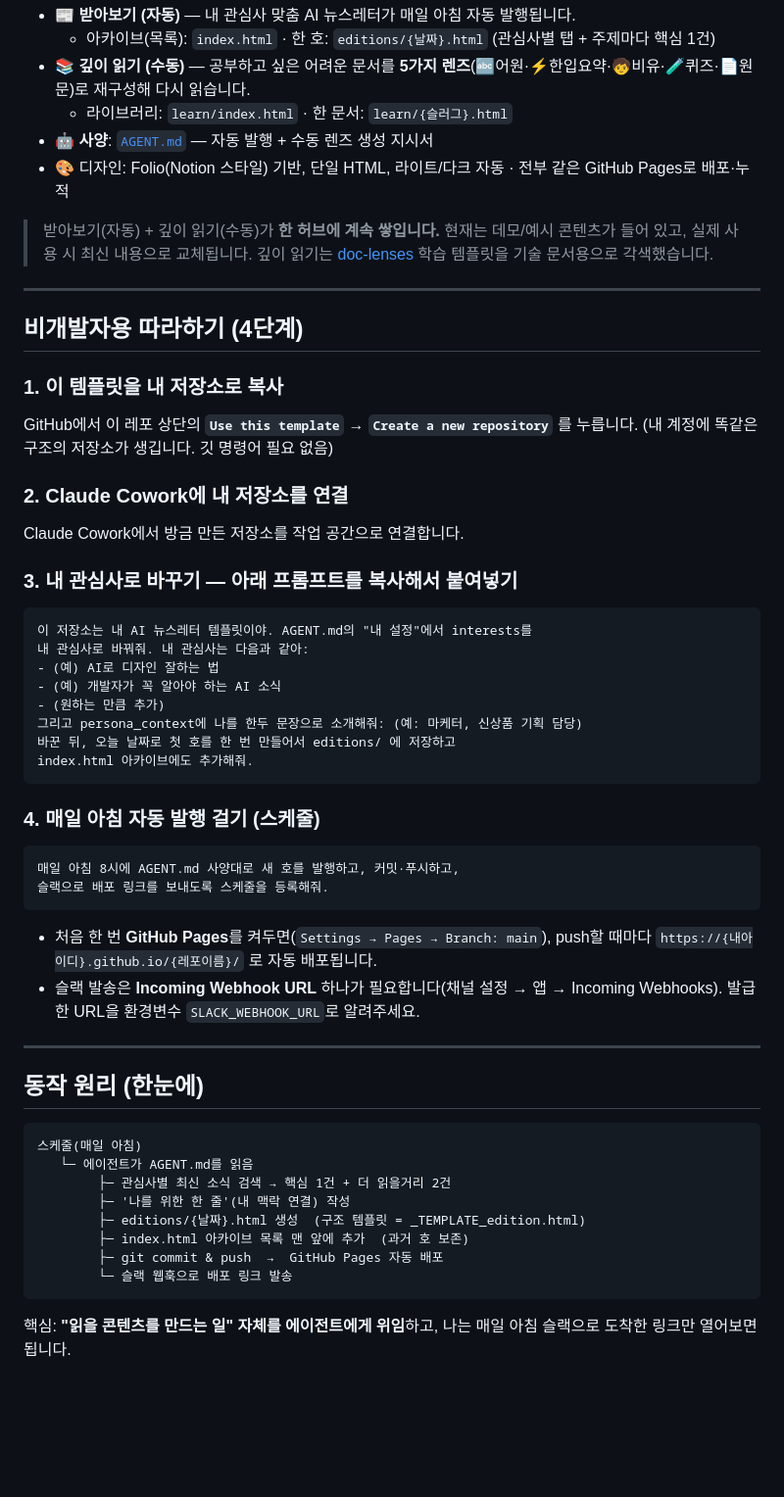
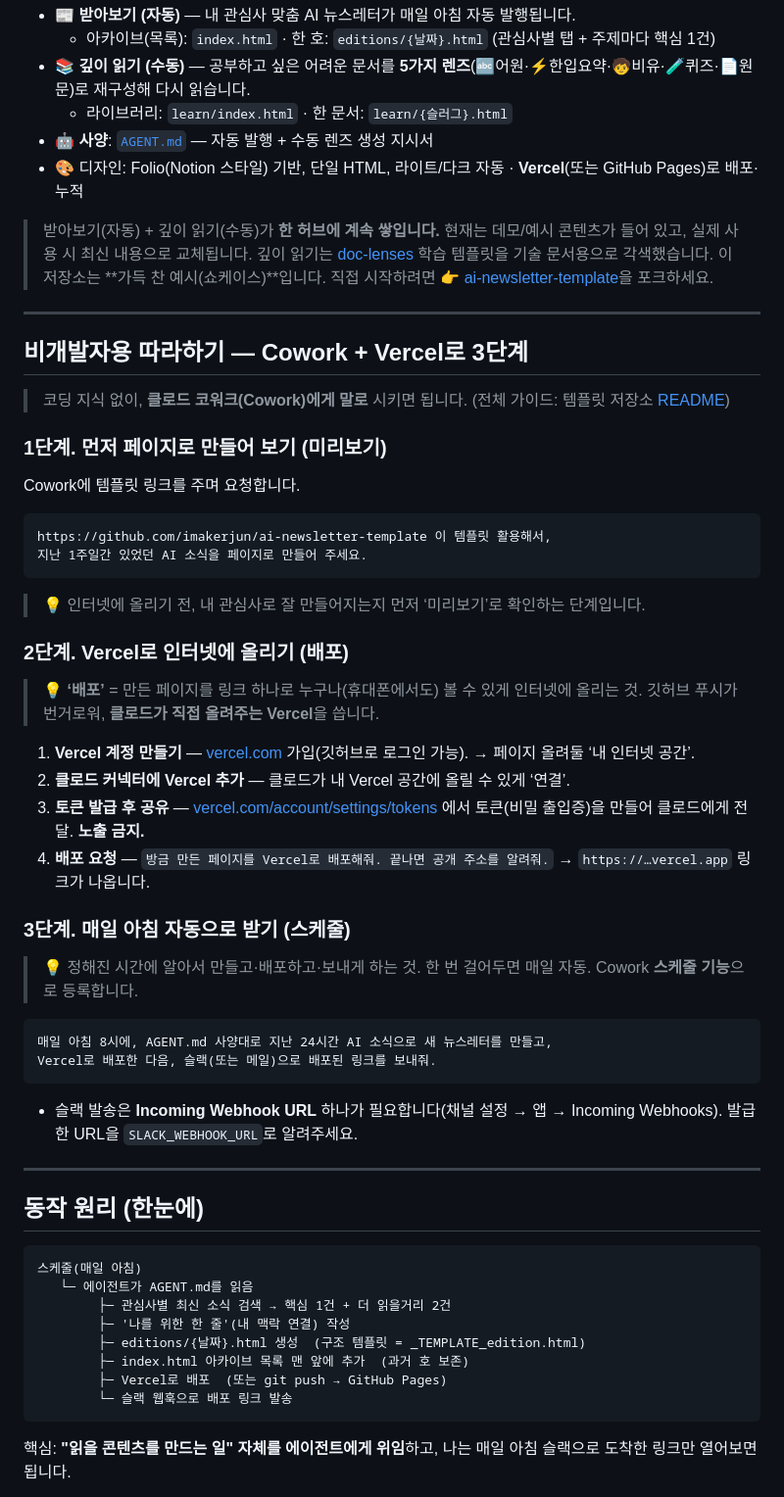
Before and after one commit to imakerjun/ai-newsletter, a Markdown page: README.md, the part around the change. Shown at 98% size. Rendered like a GitHub page; blank space fills up the shorter version.

Commit message:
docs "배포 흐름을 Vercel 3단계로 — 비개발자용 설명 추가"
- README 따라하기: Cowork로 미리보기 → Vercel 배포(계정·커넥터·토큰·배포요청) → 매일 스케줄
- 각 단계 '무엇을 위한 작업인지' 설명 + 용어 풀이(배포·Vercel·커넥터·토큰·스케줄)
- AGENT.md 배포 단계: Vercel(권장)/GitHub Pages 옵션화

Co-Authored-By: Claude Opus 4.8 (1M context) <noreply@anthropic.com>

````diff
--- a/README.md
+++ b/README.md
@@ -7,43 +7,41 @@ AI를 따라잡는 두 가지 길을 한 곳에. **코딩을 몰라도** Claude
 - 📚 **깊이 읽기 (수동)** — 공부하고 싶은 어려운 문서를 **5가지 렌즈**(🔤어원·⚡한입요약·🧒비유·🧪퀴즈·📄원문)로 재구성해 다시 읽습니다.
   - 라이브러리: `learn/index.html` · 한 문서: `learn/{슬러그}.html`
 - 🤖 **사양**: [`AGENT.md`](./AGENT.md) — 자동 발행 + 수동 렌즈 생성 지시서
-- 🎨 디자인: Folio(Notion 스타일) 기반, 단일 HTML, 라이트/다크 자동 · 전부 같은 GitHub Pages로 배포·누적
+- 🎨 디자인: Folio(Notion 스타일) 기반, 단일 HTML, 라이트/다크 자동 · **Vercel**(또는 GitHub Pages)로 배포·누적
 
 > 받아보기(자동) + 깊이 읽기(수동)가 **한 허브에 계속 쌓입니다.** 현재는 데모/예시 콘텐츠가 들어 있고, 실제 사용 시 최신 내용으로 교체됩니다.
 > 깊이 읽기는 [doc-lenses](https://github.com/imakerjun/learning-templates/tree/main/doc-lenses) 학습 템플릿을 기술 문서용으로 각색했습니다.
+> 이 저장소는 **가득 찬 예시(쇼케이스)**입니다. 직접 시작하려면 👉 [ai-newsletter-template](https://github.com/imakerjun/ai-newsletter-template)을 포크하세요.
 
 ---
 
-## 비개발자용 따라하기 (4단계)
+## 비개발자용 따라하기 — Cowork + Vercel로 3단계
 
-### 1. 이 템플릿을 내 저장소로 복사
-GitHub에서 이 레포 상단의 **`Use this template` → `Create a new repository`** 를 누릅니다.
-(내 계정에 똑같은 구조의 저장소가 생깁니다. 깃 명령어 필요 없음)
+> 코딩 지식 없이, **클로드 코워크(Cowork)에게 말로** 시키면 됩니다. (전체 가이드: 템플릿 저장소 [README](https://github.com/imakerjun/ai-newsletter-template#readme))
 
-### 2. Claude Cowork에 내 저장소를 연결
-Claude Cowork에서 방금 만든 저장소를 작업 공간으로 연결합니다.
+### 1단계. 먼저 페이지로 만들어 보기 (미리보기)
+Cowork에 템플릿 링크를 주며 요청합니다.
+```
+https://github.com/imakerjun/ai-newsletter-template 이 템플릿 활용해서,
+지난 1주일간 있었던 AI 소식을 페이지로 만들어 주세요.
+```
+> 💡 인터넷에 올리기 전, 내 관심사로 잘 만들어지는지 먼저 ‘미리보기’로 확인하는 단계입니다.
 
-### 3. 내 관심사로 바꾸기 — 아래 프롬프트를 복사해서 붙여넣기
+### 2단계. Vercel로 인터넷에 올리기 (배포)
+> 💡 **‘배포’** = 만든 페이지를 링크 하나로 누구나(휴대폰에서도) 볼 수 있게 인터넷에 올리는 것. 깃허브 푸시가 번거로워, **클로드가 직접 올려주는 Vercel**을 씁니다.
+1. **Vercel 계정 만들기** — [vercel.com](https://vercel.com) 가입(깃허브로 로그인 가능). → 페이지 올려둘 ‘내 인터넷 공간’.
+2. **클로드 커넥터에 Vercel 추가** — 클로드가 내 Vercel 공간에 올릴 수 있게 ‘연결’.
+3. **토큰 발급 후 공유** — [vercel.com/account/settings/tokens](https://vercel.com/account/settings/tokens) 에서 토큰(비밀 출입증)을 만들어 클로드에게 전달. **노출 금지.**
+4. **배포 요청** — `방금 만든 페이지를 Vercel로 배포해줘. 끝나면 공개 주소를 알려줘.` → `https://…vercel.app` 링크가 나옵니다.
+
+### 3단계. 매일 아침 자동으로 받기 (스케줄)
+> 💡 정해진 시간에 알아서 만들고·배포하고·보내게 하는 것. 한 번 걸어두면 매일 자동.
+Cowork **스케줄 기능**으로 등록합니다.
 ```
-이 저장소는 내 AI 뉴스레터 템플릿이야. AGENT.md의 "내 설정"에서 interests를
-내 관심사로 바꿔줘. 내 관심사는 다음과 같아:
-- (예) AI로 디자인 잘하는 법
-- (예) 개발자가 꼭 알아야 하는 AI 소식
-- (원하는 만큼 추가)
-그리고 persona_context에 나를 한두 문장으로 소개해줘: (예: 마케터, 신상품 기획 담당)
-바꾼 뒤, 오늘 날짜로 첫 호를 한 번 만들어서 editions/ 에 저장하고
-index.html 아카이브에도 추가해줘.
+매일 아침 8시에, AGENT.md 사양대로 지난 24시간 AI 소식으로 새 뉴스레터를 만들고,
+Vercel로 배포한 다음, 슬랙(또는 메일)으로 배포된 링크를 보내줘.
 ```
-
-### 4. 매일 아침 자동 발행 걸기 (스케줄)
-```
-매일 아침 8시에 AGENT.md 사양대로 새 호를 발행하고, 커밋·푸시하고,
-슬랙으로 배포 링크를 보내도록 스케줄을 등록해줘.
-```
-- 처음 한 번 **GitHub Pages**를 켜두면(`Settings → Pages → Branch: main`),
-  push할 때마다 `https://{내아이디}.github.io/{레포이름}/` 로 자동 배포됩니다.
-- 슬랙 발송은 **Incoming Webhook URL** 하나가 필요합니다(채널 설정 → 앱 → Incoming Webhooks).
-  발급한 URL을 환경변수 `SLACK_WEBHOOK_URL`로 알려주세요.
+- 슬랙 발송은 **Incoming Webhook URL** 하나가 필요합니다(채널 설정 → 앱 → Incoming Webhooks). 발급한 URL을 `SLACK_WEBHOOK_URL`로 알려주세요.
 
 ---
 
@@ -56,7 +54,7 @@ index.html 아카이브에도 추가해줘.
         ├─ '나를 위한 한 줄'(내 맥락 연결) 작성
         ├─ editions/{날짜}.html 생성  (구조 템플릿 = _TEMPLATE_edition.html)
         ├─ index.html 아카이브 목록 맨 앞에 추가  (과거 호 보존)
-        ├─ git commit & push  →  GitHub Pages 자동 배포
+        ├─ Vercel로 배포  (또는 git push → GitHub Pages)
         └─ 슬랙 웹훅으로 배포 링크 발송
 ```
 
````
Also changed, not shown: AGENT.md (+10 -8 lines).
